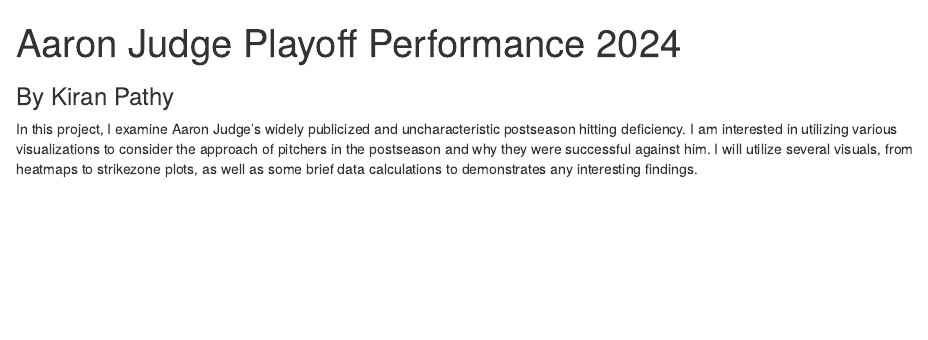
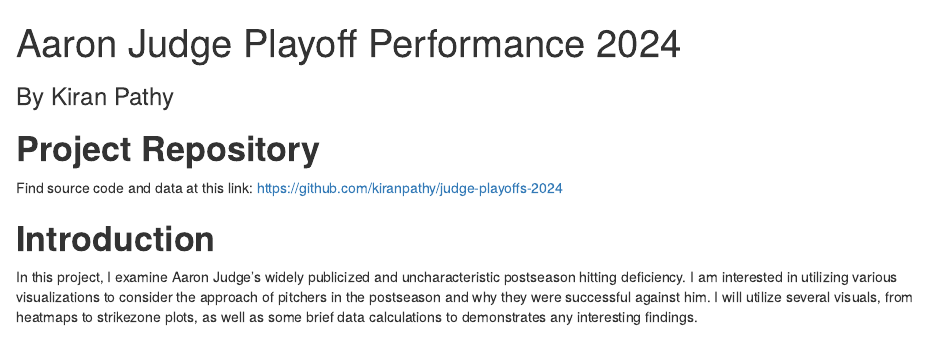
Before and after one commit to kiranpathy/baseball, an R Markdown document (Aaron Judge Playoff Performance 2024.Rmd): the page in a window 1100 px wide, from its top. Rendered offline with R 4.5, knitr and Pandoc, with nearby package versions; some code elsewhere in the file could not run offline.

Commit message:
Added project repo link

```diff
--- a/Aaron Judge Playoff Performance 2024.Rmd
+++ b/Aaron Judge Playoff Performance 2024.Rmd
@@ -5,6 +5,12 @@
 html_notebook: default
 pdf_document: default
 ---
+
+# **Project Repository**
+
+Find source code and data at this link: <https://github.com/kiranpathy/judge-playoffs-2024>
+
+# **Introduction**
 
 In this project, I examine Aaron Judge's widely publicized and uncharacteristic postseason hitting deficiency. I am interested in utilizing various visualizations to consider the approach of pitchers in the postseason and why they were successful against him. I will utilize several visuals, from heatmaps to strikezone plots, as well as some brief data calculations to demonstrates any interesting findings.
 
```
Also changed, not shown: 1 other file.
